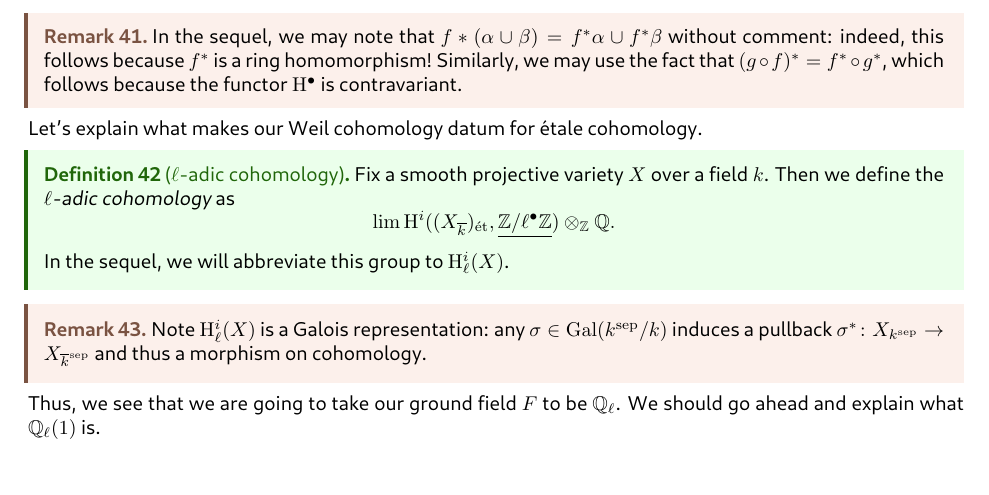
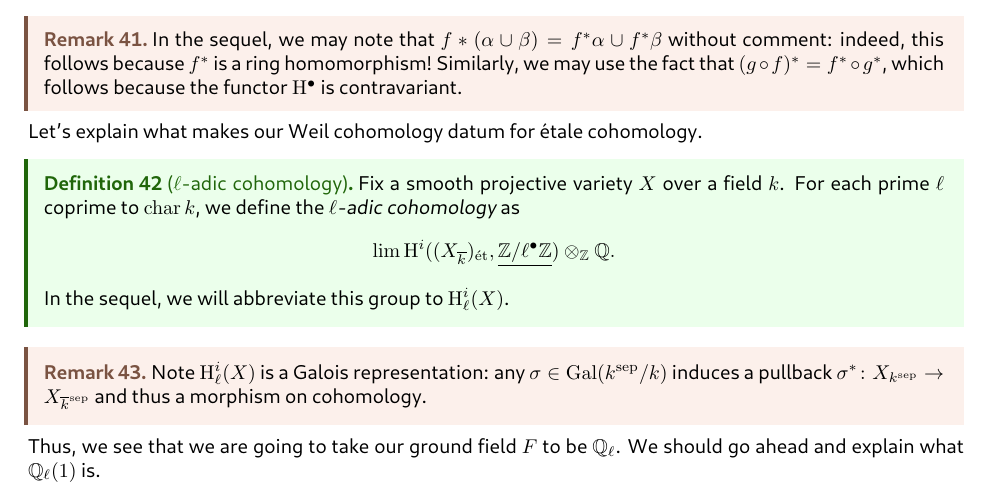
Before and after one commit to dFoiler/handouts, a LaTeX paper (one-offs/etale.tex): part of page 11 of 24, cut so that both start at the same text. The pictures show the PDF file one-offs/etale.pdf that the author committed with the source.

Commit message:
forgot hypothesis on ell

```diff
--- a/one-offs/etale.tex
+++ b/one-offs/etale.tex
@@ -387,7 +387,7 @@ In order to keep us thinking ``cohomologically,'' we use some special notation.
 \end{remark}
 Let's explain what makes our Weil cohomology datum for \'etale cohomology.
 \begin{definition}[$\ell$-adic cohomology]
-	Fix a smooth projective variety $X$ over a field $k$. Then we define the \textit{$\ell$-adic cohomology} as
+	Fix a smooth projective variety $X$ over a field $k$. For each prime $\ell$ coprime to $\op{char}k$, we define the \textit{$\ell$-adic cohomology} as
 	\[\lim\mathrm H^i((X_{\ov k})_{\mathrm{\acute et}},\underline{\ZZ/\ell^\bullet\ZZ})\otimes_\ZZ\QQ.\]
 	In the sequel, we will abbreviate this group to $\mathrm H^i_\ell(X)$.
 \end{definition}
```
Also changed, not shown: one-offs/etale.pdf.
